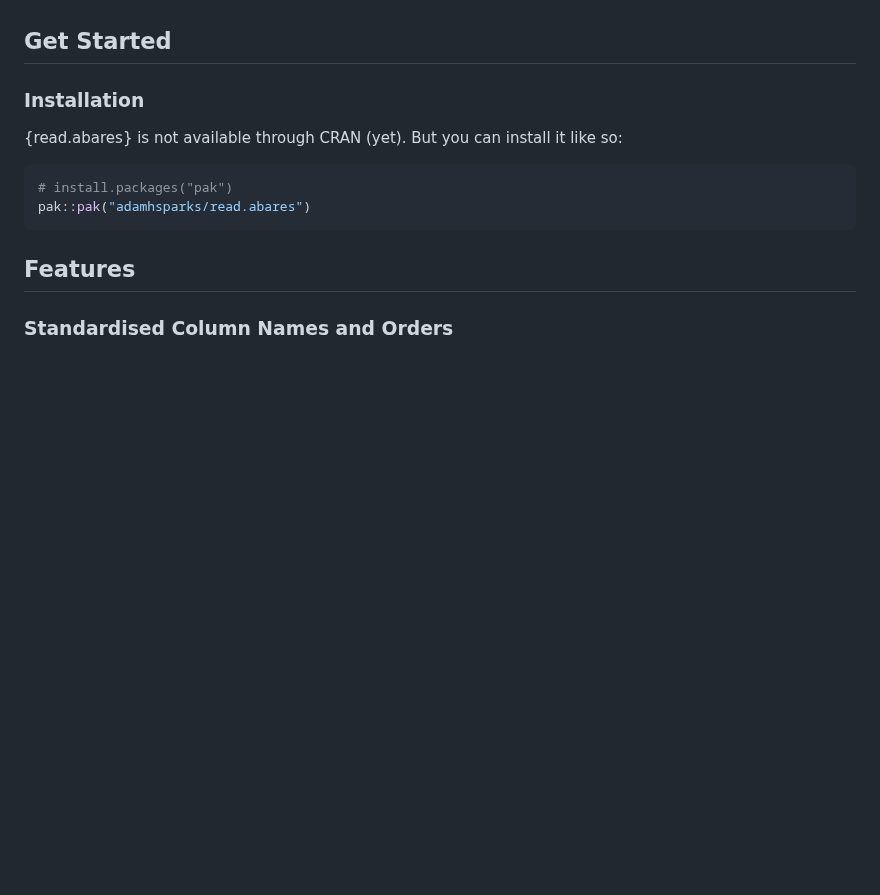
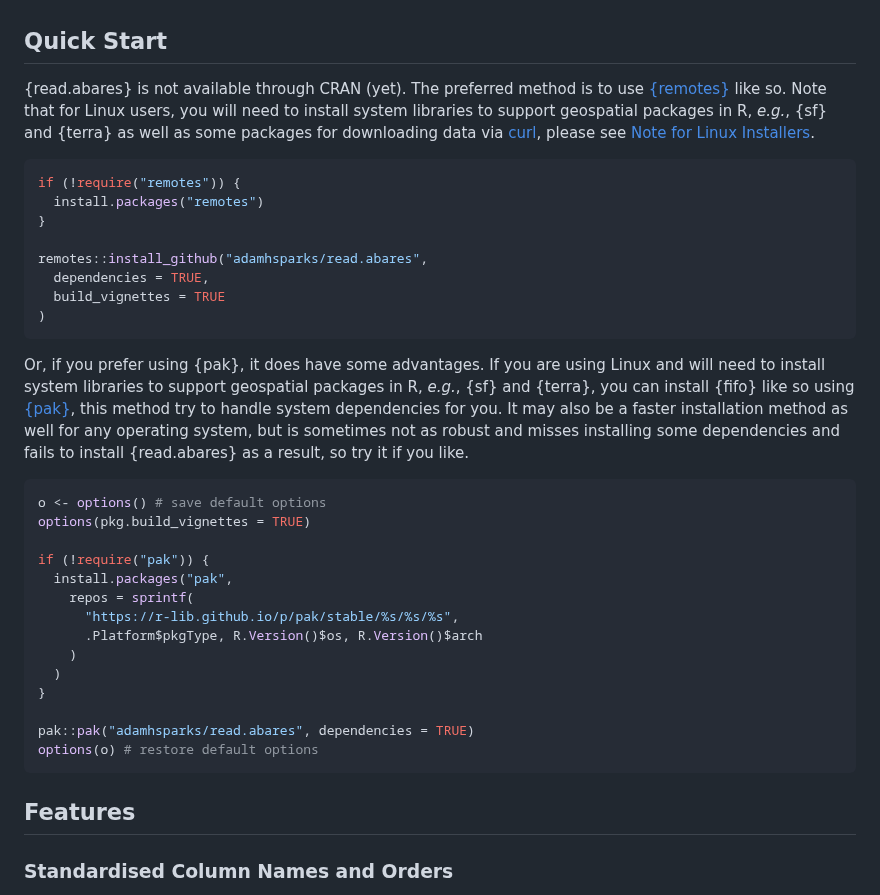
Before and after one commit to adamhsparks/read.abares, a Markdown page: README.md, the part around the change. Rendered like a GitHub page; blank space fills up the shorter version.

Commit message:
knit README

````diff
--- a/README.md
+++ b/README.md
@@ -38,16 +38,42 @@ Data serviced include:
   - the trade region data.
 
 
-## Get Started
-
-### Installation
+## Quick Start
 
 {read.abares} is not available through CRAN (yet).
-But you can install it like so:
+The preferred method is to use [{remotes}](https://remotes.r-lib.org) like so.
+Note that for Linux users, you will need to install system libraries to support geospatial packages in R, _e.g._, {sf} and {terra} as well as some packages for downloading data via [curl](https://curl.se/download.html), please see [Note for Linux Installers](#Note-for-Linux-Installers).
 
 ```r
-# install.packages("pak")
-pak::pak("adamhsparks/read.abares")
+if (!require("remotes")) {
+  install.packages("remotes")
+}
+
+remotes::install_github("adamhsparks/read.abares",
+  dependencies = TRUE,
+  build_vignettes = TRUE
+)
+```
+
+Or, if you prefer using {pak}, it does have some advantages.
+If you are using Linux and will need to install system libraries to support geospatial packages in R, _e.g._, {sf} and {terra}, you can install {fifo} like so using [{pak}](https://pak.r-lib.org/index.html), this method try to handle system dependencies for you.
+It may also be a faster installation method as well for any operating system, but is sometimes not as robust and misses installing some dependencies and fails to install {read.abares} as a result, so try it if you like.
+
+```r
+o <- options() # save default options
+options(pkg.build_vignettes = TRUE)
+
+if (!require("pak")) {
+  install.packages("pak",
+    repos = sprintf(
+      "https://r-lib.github.io/p/pak/stable/%s/%s/%s",
+      .Platform$pkgType, R.Version()$os, R.Version()$arch
+    )
+  )
+}
+
+pak::pak("adamhsparks/read.abares", dependencies = TRUE)
+options(o) # restore default options
 ```
 
 ## Features
````
